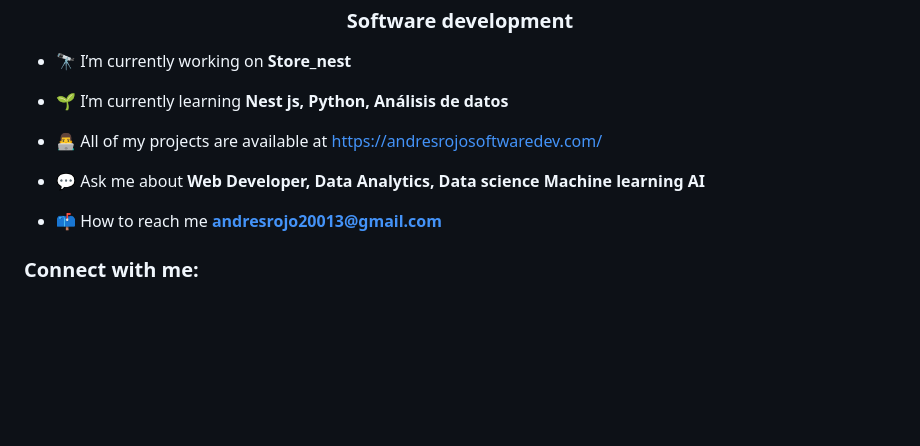
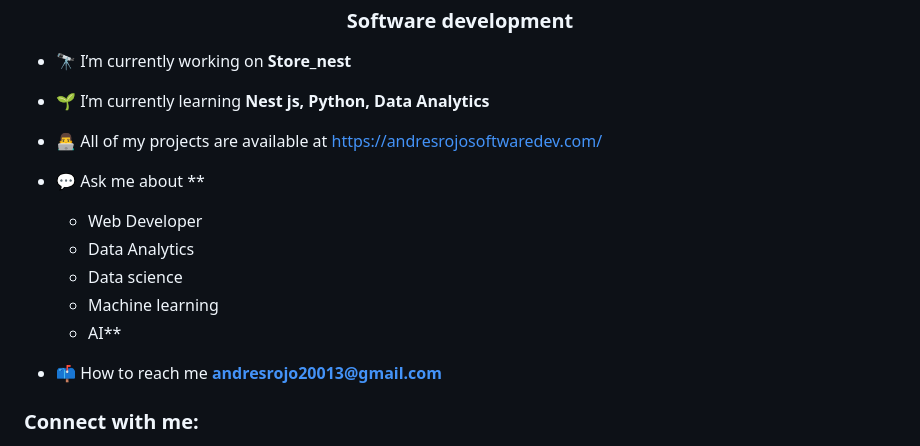
Before and after one commit to AndresRojo12/AndresRojo12, a Markdown page: README.md, the part around the change. Drawn GitHub-style; blank space fills up the shorter version.

```diff
--- a/README.md
+++ b/README.md
@@ -3,11 +3,16 @@
 
 - 🔭 I’m currently working on **Store_nest**
 
-- 🌱 I’m currently learning **Nest js, Python, Análisis de datos**
+- 🌱 I’m currently learning **Nest js, Python,  Data Analytics**
 
 - 👨‍💻 All of my projects are available at [https://andresrojosoftwaredev.com/](https://andresrojosoftwaredev.com/)
 
-- 💬 Ask me about **Web Developer, Data Analytics, Data science Machine learning AI**
+- 💬 Ask me about **
+  - Web Developer
+  - Data Analytics
+  - Data science
+  - Machine learning
+  - AI**
 
 - 📫 How to reach me **andresrojo20013@gmail.com**
 
```
